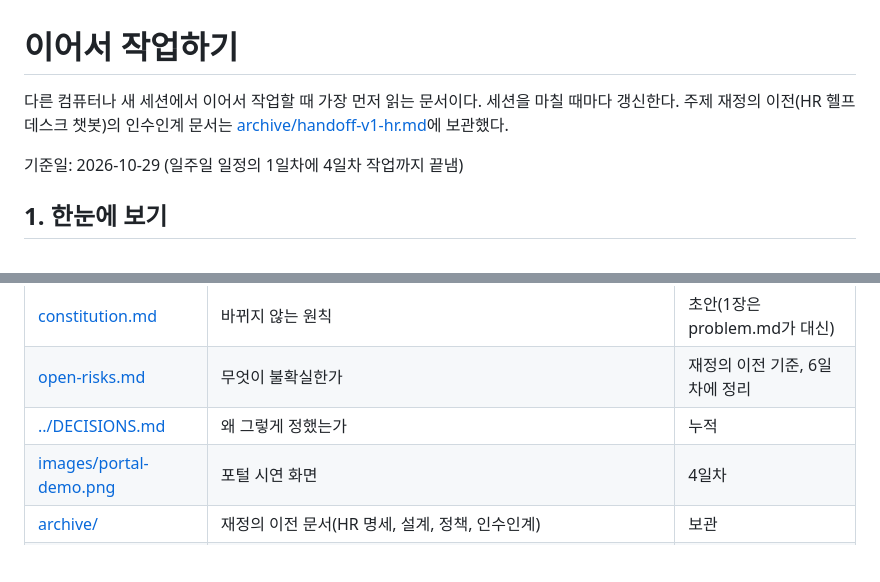
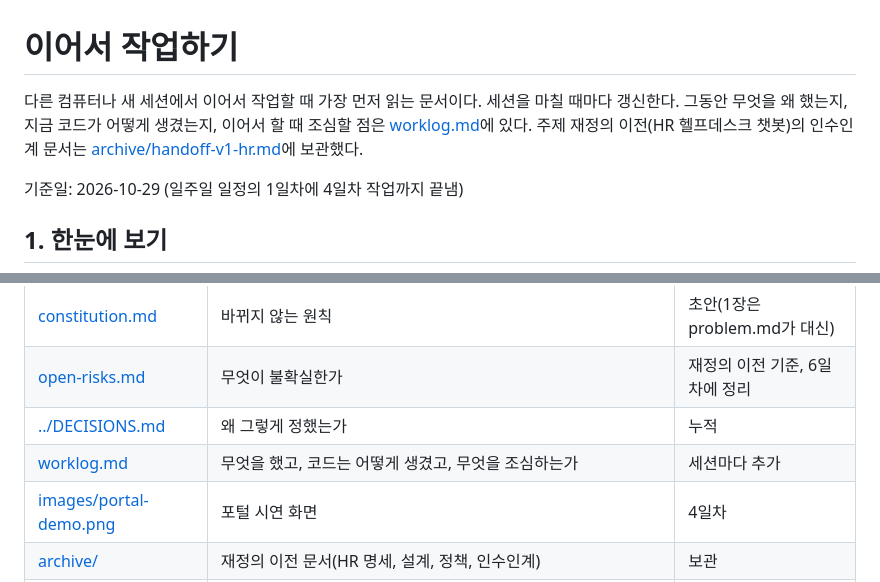
Before and after one commit to HTH-0/Deskguard, a Markdown page: docs/handoff.md, 2 parts joined by grey strips. Rendered like a GitHub page; blank space fills up the shorter version.

```diff
--- a/docs/handoff.md
+++ b/docs/handoff.md
@@ -1,6 +1,6 @@
 # 이어서 작업하기
 
-다른 컴퓨터나 새 세션에서 이어서 작업할 때 가장 먼저 읽는 문서이다. 세션을 마칠 때마다 갱신한다. 주제 재정의 이전(HR 헬프데스크 챗봇)의 인수인계 문서는 [archive/handoff-v1-hr.md](archive/handoff-v1-hr.md)에 보관했다.
+다른 컴퓨터나 새 세션에서 이어서 작업할 때 가장 먼저 읽는 문서이다. 세션을 마칠 때마다 갱신한다. 그동안 무엇을 왜 했는지, 지금 코드가 어떻게 생겼는지, 이어서 할 때 조심할 점은 [worklog.md](worklog.md)에 있다. 주제 재정의 이전(HR 헬프데스크 챗봇)의 인수인계 문서는 [archive/handoff-v1-hr.md](archive/handoff-v1-hr.md)에 보관했다.
 
 기준일: 2026-10-29 (일주일 일정의 1일차에 4일차 작업까지 끝냄)
 
@@ -106,6 +106,7 @@ mvn spring-boot:run "-Dspring-boot.run.arguments=--gateway.demo-answer=true"
 | [constitution.md](constitution.md) | 바뀌지 않는 원칙 | 초안(1장은 problem.md가 대신) |
 | [open-risks.md](open-risks.md) | 무엇이 불확실한가 | 재정의 이전 기준, 6일차에 정리 |
 | [../DECISIONS.md](../DECISIONS.md) | 왜 그렇게 정했는가 | 누적 |
+| [worklog.md](worklog.md) | 무엇을 했고, 코드는 어떻게 생겼고, 무엇을 조심하는가 | 세션마다 추가 |
 | [images/portal-demo.png](images/portal-demo.png) | 포털 시연 화면 | 4일차 |
 | [archive/](archive/) | 재정의 이전 문서(HR 명세, 설계, 정책, 인수인계) | 보관 |
 | [eval/](eval/) | 평가 데이터. 지금 있는 것은 HR 시절 자료(후보 302개, 라벨링 시트, KOICA 25개)이며, KOICA 25개는 정상 업무 문장으로 재사용한다 | 5일차에 정리 |
```
Also changed, not shown: docs/worklog.md (added, +71 -0 lines).
